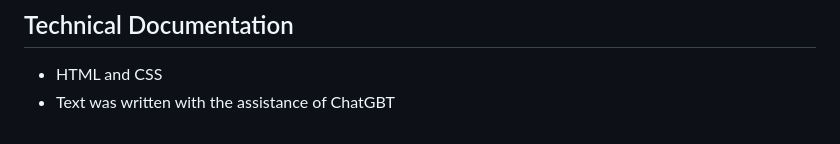
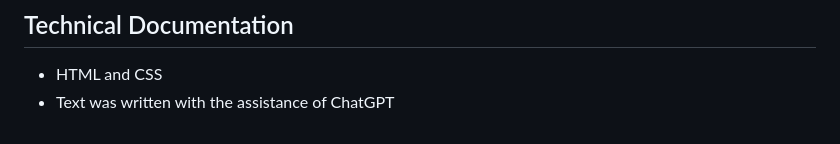
Before and after one commit to guzlis/fcc_technical_documentation_page, a Markdown page: README.md, the part around the change. Drawn GitHub-style.

Commit message:
Update README.md
Fixed Typo

```diff
--- a/README.md
+++ b/README.md
@@ -54,4 +54,4 @@ In order to pass the unit tests, the project must fulfill the following user sto
 ## Technical Documentation
 
 - HTML and CSS
-- Text was written with the assistance of ChatGBT
+- Text was written with the assistance of ChatGPT
```
